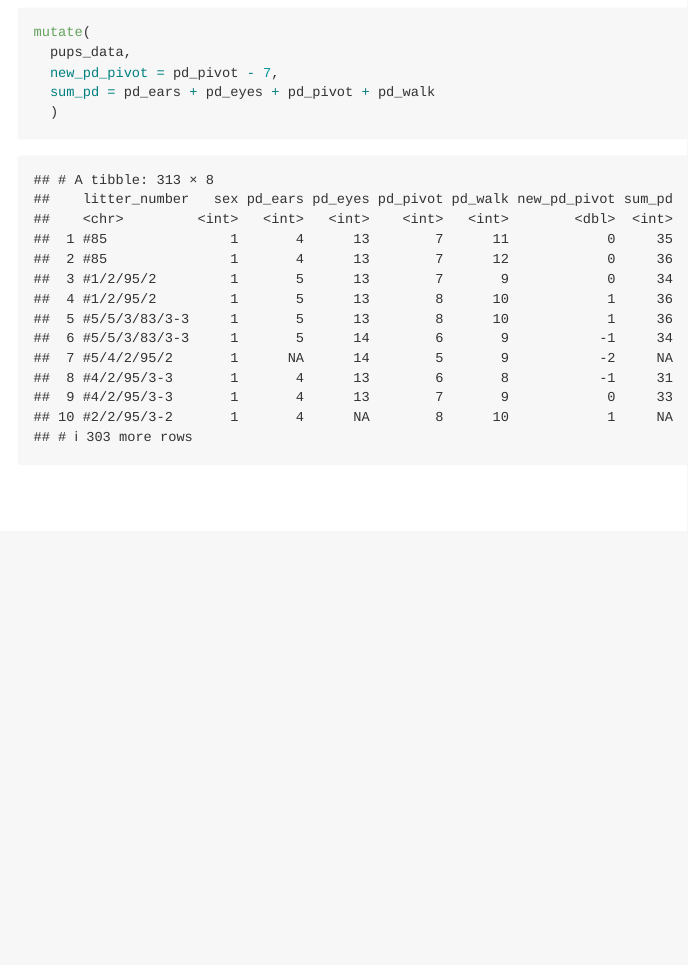
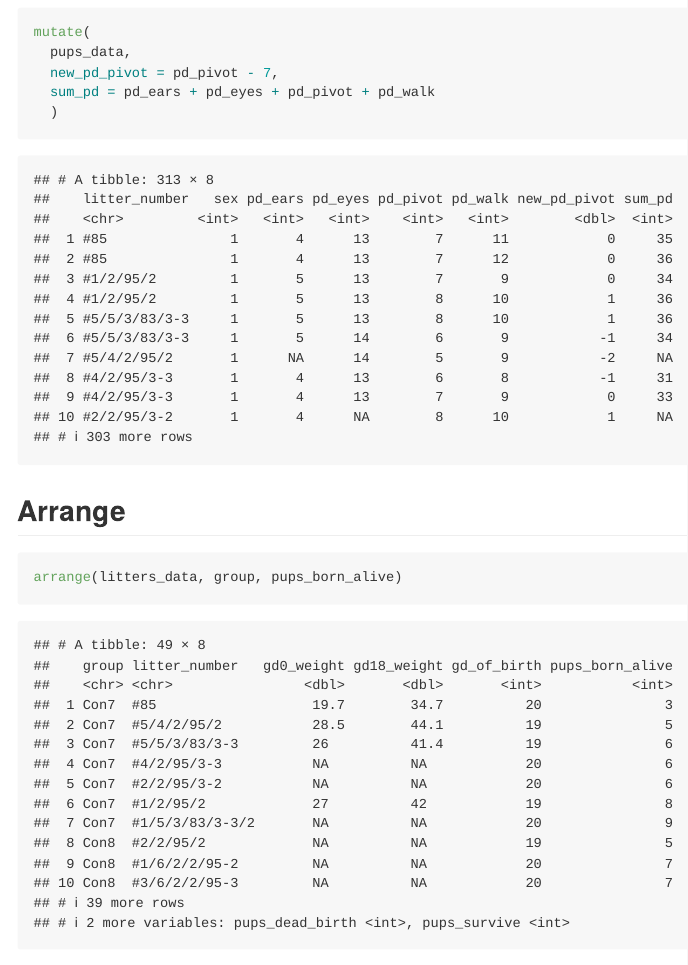
Before and after one commit to MehrShafiq/data_wrangling_1, an R Markdown document (Data_manipulation.Rmd): the page in a window 1100 px wide, from 5540 px down. Rendered offline with R 4.5, knitr and Pandoc, with nearby package versions; column names are cleaned by a stand-in for the janitor package.

Commit message:
Arrange function

````diff
--- a/Data_manipulation.Rmd
+++ b/Data_manipulation.Rmd
@@ -88,3 +88,10 @@ mutate(
   sum_pd = pd_ears + pd_eyes + pd_pivot + pd_walk
   )
 ```
+
+
+## Arrange
+
+```{r}
+arrange(litters_data, group, pups_born_alive)
+```
````
Also changed, not shown: Data_manipulation.md.
